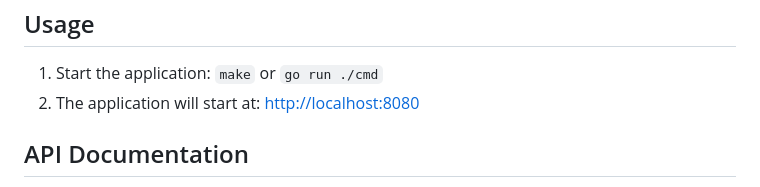
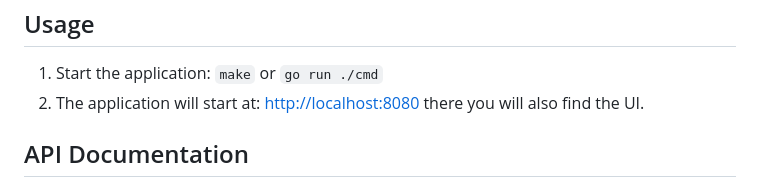
Before and after one commit to jserva90/Erply-test-task, a Markdown page: README.md, the part around the change. Drawn GitHub-style.

````diff
--- a/README.md
+++ b/README.md
@@ -67,7 +67,7 @@ Setup a 32-byte Secret Key for encryption in the .env file (For example):
 ## Usage
 1. Start the application:
     ```make``` or  ```go run ./cmd```
-2. The application will start at: [http://localhost:8080](http://localhost:8080)
+2. The application will start at: [http://localhost:8080](http://localhost:8080) there you will also find the UI.
 
 ## API Documentation
 The Swagger API documentation for the endpoints can be accessed using the following methods:
````
